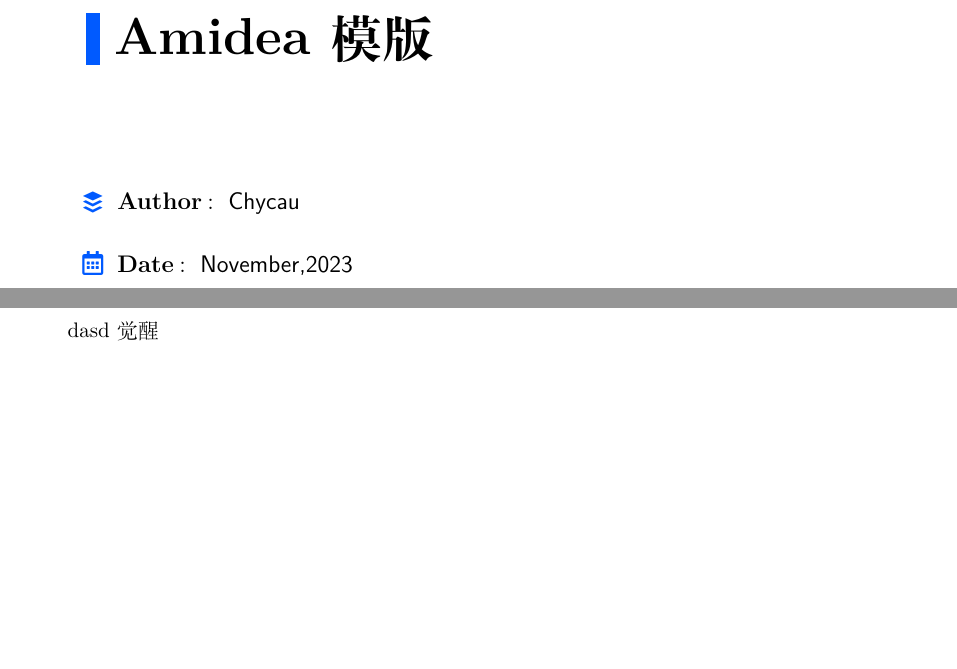
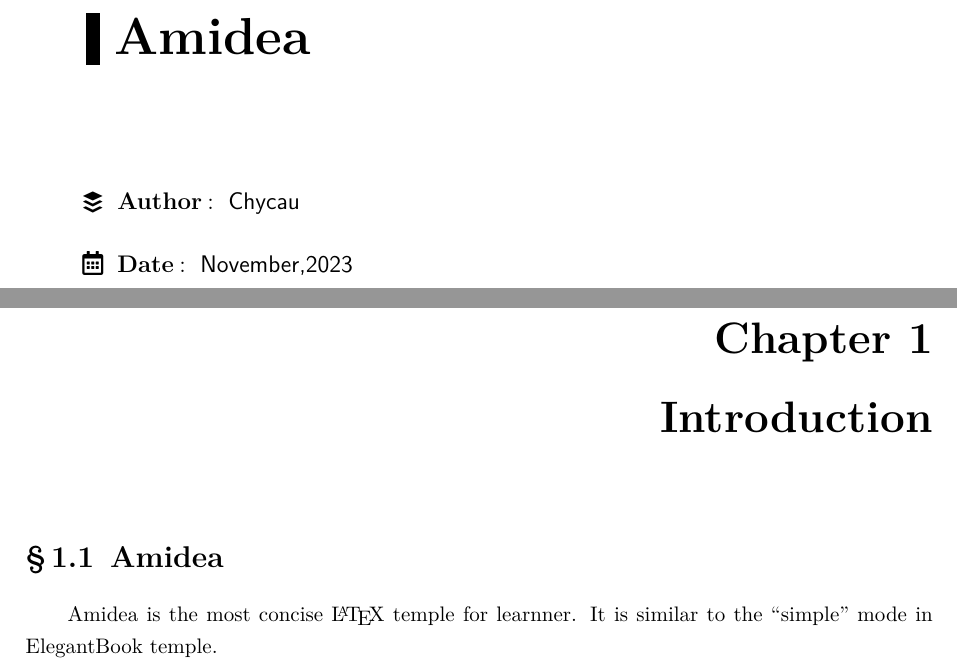
Before and after one commit to hhhubooo/Amidea-, a LaTeX document (test.tex, which reads amidea.cls): two parts of pages 1 and 2 of 2 before the commit and two parts of pages 1 and 3 of 3 after it, joined at a grey line, cut at the place of the change, the shorter picture padded with empty space. Compiled offline with XeLaTeX.

Commit message:
Updates from Overleaf

```diff
--- a/amidea.cls
+++ b/amidea.cls
@@ -141,10 +141,10 @@
 %%%自定义章节
 \RequirePackage{titlesec}
 %%自定义chapter
-\titleformat{\chapter}[hang]
-    {\LARGE\filcenter\bf\color{maincolor}}
-    {第\chinese{chapter} 章}
-    {15pt}
+\titleformat{\chapter}[display]
+    {\huge\filleft\bfseries\color{maincolor}}
+    {Chapter \thechapter}
+    {5pt}
     {}
     []
 
--- a/test.tex
+++ b/test.tex
@@ -1,7 +1,7 @@
-\documentclass[blue]{amidea}
+\documentclass[black]{amidea}
 
 
-\title{Amidea模版}
+\title{Amidea}
 \subtitle{}
 \author{Chycau}
 \date{November,2023}
@@ -10,8 +10,7 @@
 \begin{document}
 \maketitle
 
-dasd觉醒
-
-
-
+\chapter{Introduction}
+\section{Amidea}
+Amidea is the most concise \LaTeX\ temple for learnner. It is similar to the ``simple'' mode in ElegantBook temple.
 \end{document}
```
